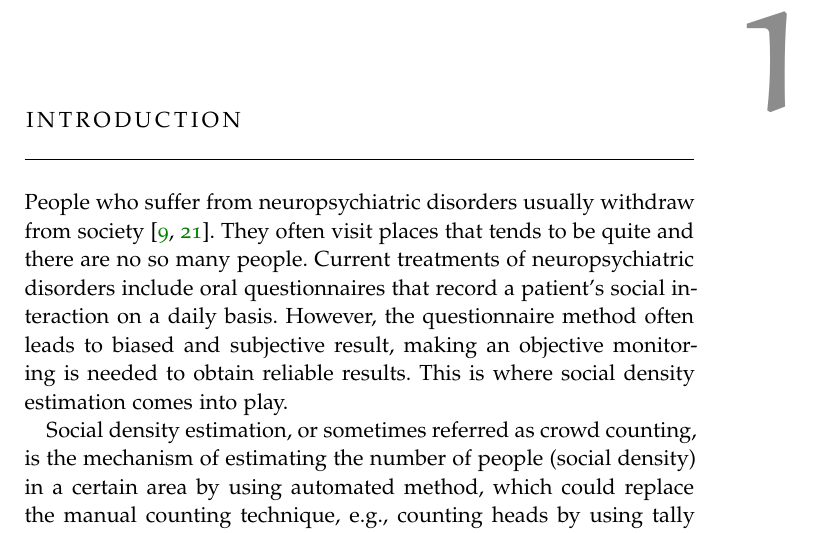
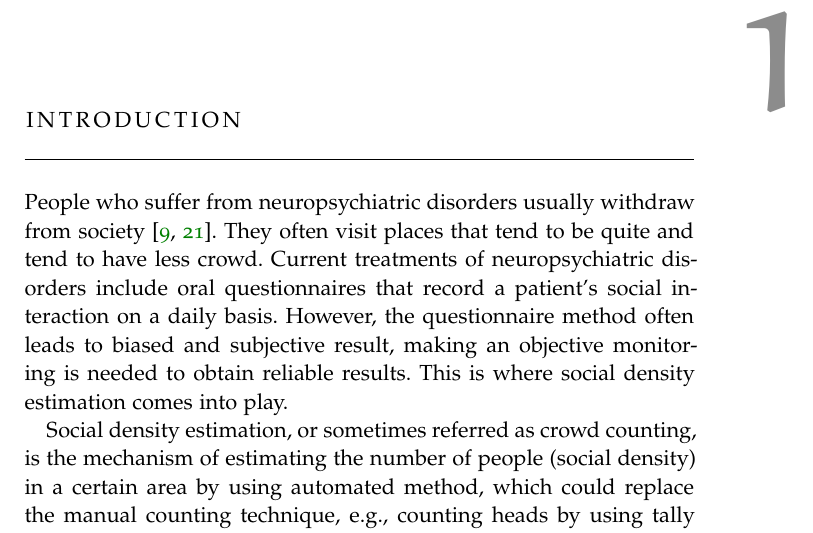
Before and after one commit to gtrdp/masters-thesis-guntur, a LaTeX thesis (thesis/thesis-guntur.tex, which reads thesis/Chapters/Chapter01.tex): part of page 21 of 99, cut so that both start at the same text. Compiled offline with pdfLaTeX; a missing font is replaced by an installed copy or a similar font.

Commit message:
small revision

```diff
--- a/thesis/Chapters/Chapter01.tex
+++ b/thesis/Chapters/Chapter01.tex
@@ -10,7 +10,7 @@
 % 	- explaining how to achieve the aim.
 % - Better to use active voice, avoid passive voice as much as possible.
 % - Good conclusion brings an intro to the next chapter.
-People who suffer from neuropsychiatric disorders usually withdraw from society~\cite{thesis084,thesis083}. They often visit places that tends to be quite and there are no so many people. Current treatments of neuropsychiatric disorders include oral questionnaires that record a patient's social interaction on a daily basis. However, the questionnaire method often leads to biased and subjective result, making an objective monitoring is needed to obtain reliable results.
+People who suffer from neuropsychiatric disorders usually withdraw from society~\cite{thesis084,thesis083}. They often visit places that tend to be quite and tend to have less crowd. Current treatments of neuropsychiatric disorders include oral questionnaires that record a patient's social interaction on a daily basis. However, the questionnaire method often leads to biased and subjective result, making an objective monitoring is needed to obtain reliable results.
 % Or to  differentiate between healthy and non-healthy individuals.
 This is where social density estimation comes into play.
 
```
